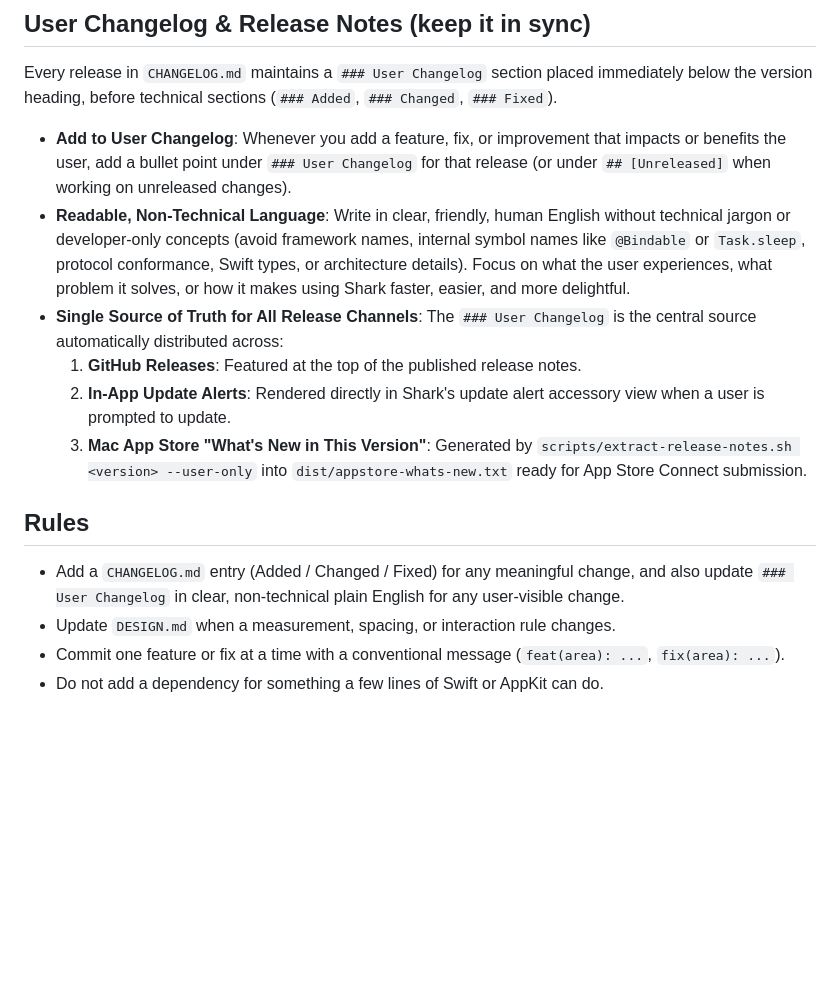
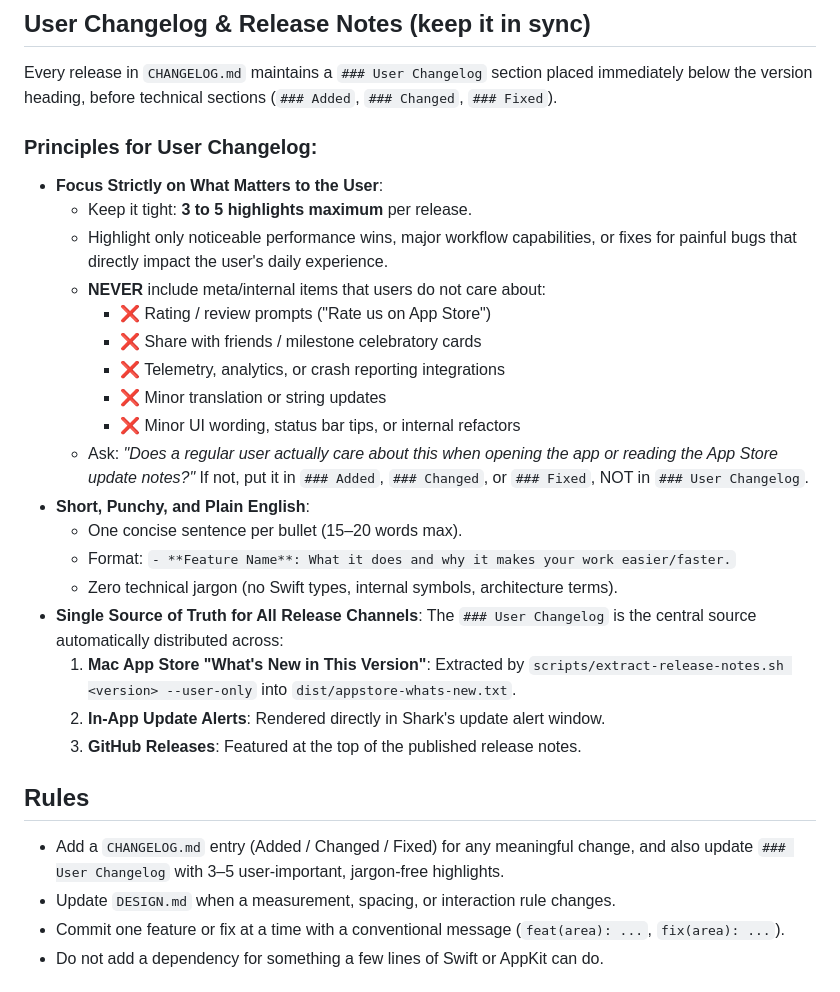
Before and after one commit to andronasef/shark, a Markdown page: AGENTS.md, the part around the change. Drawn GitHub-style; blank space fills up the shorter version.

```diff
--- a/AGENTS.md
+++ b/AGENTS.md
@@ -33,16 +33,30 @@ The website’s **Features** page (`website/src/pages/features.astro`, published
 
 Every release in `CHANGELOG.md` maintains a `### User Changelog` section placed immediately below the version heading, before technical sections (`### Added`, `### Changed`, `### Fixed`).
 
-- **Add to User Changelog**: Whenever you add a feature, fix, or improvement that impacts or benefits the user, add a bullet point under `### User Changelog` for that release (or under `## [Unreleased]` when working on unreleased changes).
-- **Readable, Non-Technical Language**: Write in clear, friendly, human English without technical jargon or developer-only concepts (avoid framework names, internal symbol names like `@Bindable` or `Task.sleep`, protocol conformance, Swift types, or architecture details). Focus on what the user experiences, what problem it solves, or how it makes using Shark faster, easier, and more delightful.
-- **Single Source of Truth for All Release Channels**: The `### User Changelog` is the central source automatically distributed across:
-  1. **GitHub Releases**: Featured at the top of the published release notes.
-  2. **In-App Update Alerts**: Rendered directly in Shark's update alert accessory view when a user is prompted to update.
-  3. **Mac App Store "What's New in This Version"**: Generated by `scripts/extract-release-notes.sh <version> --user-only` into `dist/appstore-whats-new.txt` ready for App Store Connect submission.
+### Principles for User Changelog:
+- **Focus Strictly on What Matters to the User**:
+  - Keep it tight: **3 to 5 highlights maximum** per release.
+  - Highlight only noticeable performance wins, major workflow capabilities, or fixes for painful bugs that directly impact the user's daily experience.
+  - **NEVER** include meta/internal items that users do not care about:
+    - ❌ Rating / review prompts ("Rate us on App Store")
+    - ❌ Share with friends / milestone celebratory cards
+    - ❌ Telemetry, analytics, or crash reporting integrations
+    - ❌ Minor translation or string updates
+    - ❌ Minor UI wording, status bar tips, or internal refactors
+  - Ask: *"Does a regular user actually care about this when opening the app or reading the App Store update notes?"* If not, put it in `### Added`, `### Changed`, or `### Fixed`, NOT in `### User Changelog`.
+- **Short, Punchy, and Plain English**:
+  - One concise sentence per bullet (15–20 words max).
+  - Format: `- **Feature Name**: What it does and why it makes your work easier/faster.`
+  - Zero technical jargon (no Swift types, internal symbols, architecture terms).
+- **Single Source of Truth for All Release Channels**:
+  The `### User Changelog` is the central source automatically distributed across:
+  1. **Mac App Store "What's New in This Version"**: Extracted by `scripts/extract-release-notes.sh <version> --user-only` into `dist/appstore-whats-new.txt`.
+  2. **In-App Update Alerts**: Rendered directly in Shark's update alert window.
+  3. **GitHub Releases**: Featured at the top of the published release notes.
 
 ## Rules
 
-- Add a `CHANGELOG.md` entry (Added / Changed / Fixed) for any meaningful change, and also update `### User Changelog` in clear, non-technical plain English for any user-visible change.
+- Add a `CHANGELOG.md` entry (Added / Changed / Fixed) for any meaningful change, and also update `### User Changelog` with 3–5 user-important, jargon-free highlights.
 - Update `DESIGN.md` when a measurement, spacing, or interaction rule changes.
 - Commit one feature or fix at a time with a conventional message (`feat(area): ...`, `fix(area): ...`).
 - Do not add a dependency for something a few lines of Swift or AppKit can do.
```
Also changed, not shown: CHANGELOG.md (+5 -8 lines).
